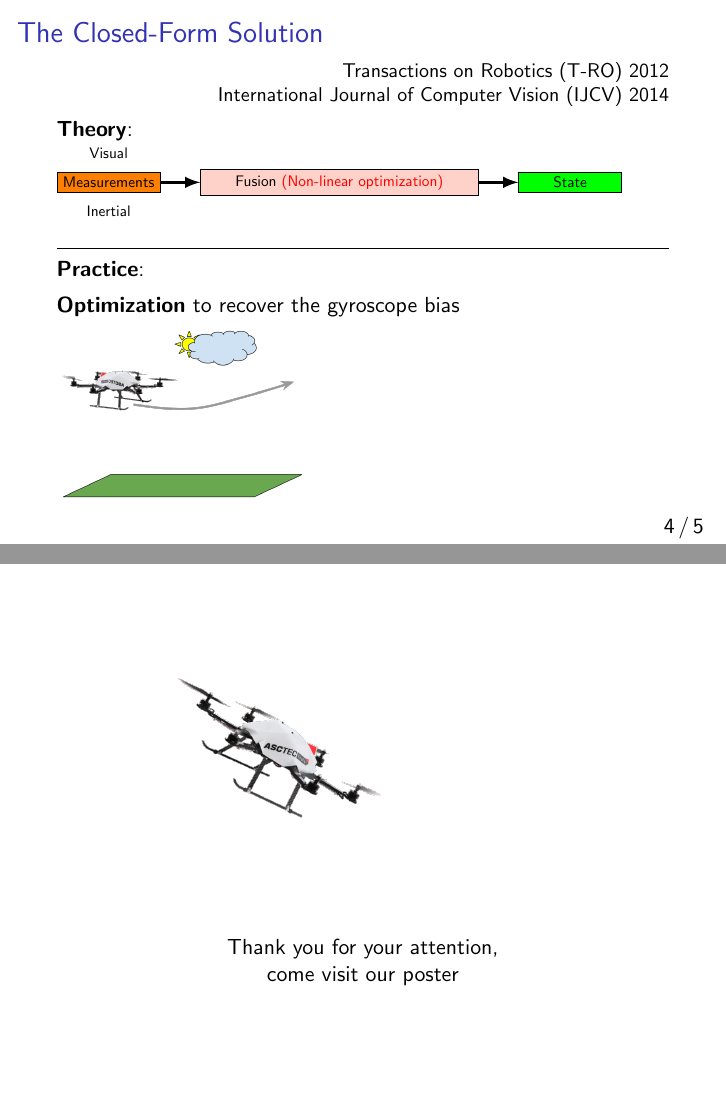
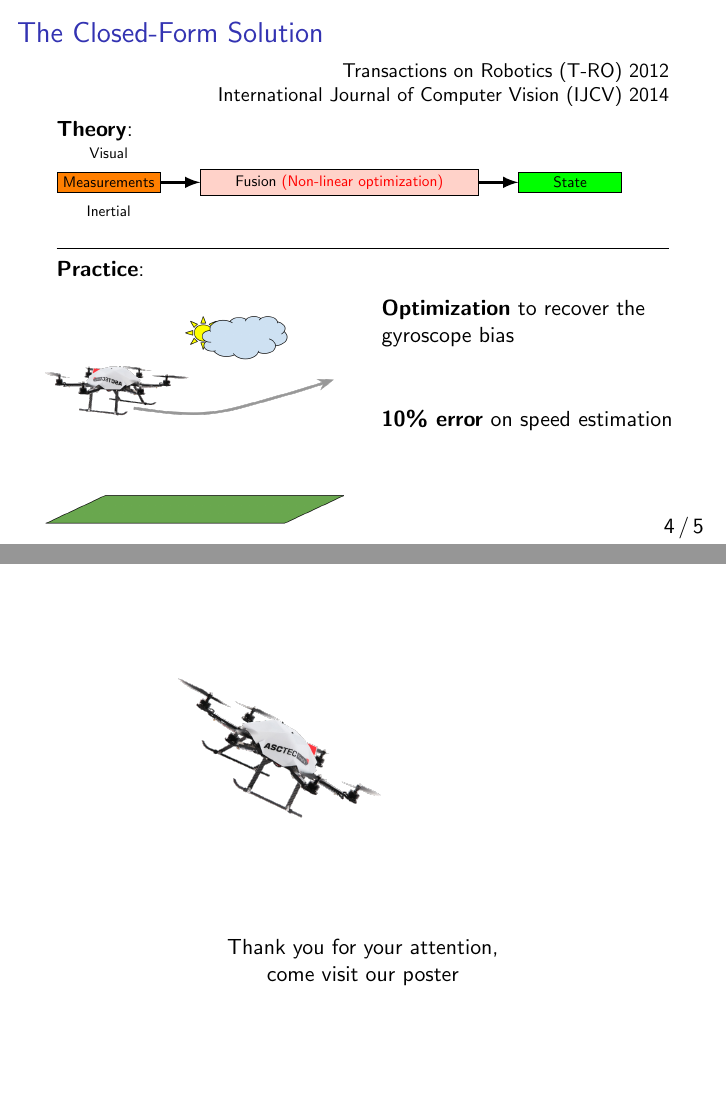
Before and after one commit to jackokaiser/master-defense, LaTeX slides (defence.tex): pages 17 and 18 of 18, joined at a grey line. Compiled offline with pdfLaTeX.

Commit message:
final version of arso slides

```diff
--- a/defence.tex
+++ b/defence.tex
@@ -203,7 +203,12 @@ We need a \textbf{deterministic solution}
 
   \begin{overlayarea}{\textwidth}{0.6\textheight}
 
-    \includegraphics<3>[width=0.4\textwidth]{images/droneCrash.png}
+    \begin{columns}[T]<3>
+      \column{.5\textwidth}
+      \includegraphics<3>[width=\textwidth]{images/droneCrash.png}
+      \column{.5\textwidth}
+      \textbf{50\% error} on speed estimation
+    \end{columns}
 
     \begin{columns}<4>
       \begin{column}{.5\textwidth}
@@ -223,9 +228,17 @@ We need a \textbf{deterministic solution}
 
     \vspace{-3.65cm}
 
-    \onslide<5> \textbf{Optimization} to recover the gyroscope bias
 
-    \includegraphics<5>[width=0.4\textwidth]{images/droneFly.png}
+    \onslide<5>
+
+    \begin{columns}[T]<5>
+      \column{.5\textwidth}
+      \includegraphics<5>[width=\textwidth]{images/droneFly.png}
+      \column{.5\textwidth}
+      \textbf{Optimization} to recover the gyroscope bias\\
+      \vspace{1cm}
+      \textbf{10\% error} on speed estimation
+    \end{columns}
 
   \end{overlayarea}
 
```
Also changed, not shown: defence.pdf, 2 other files.
